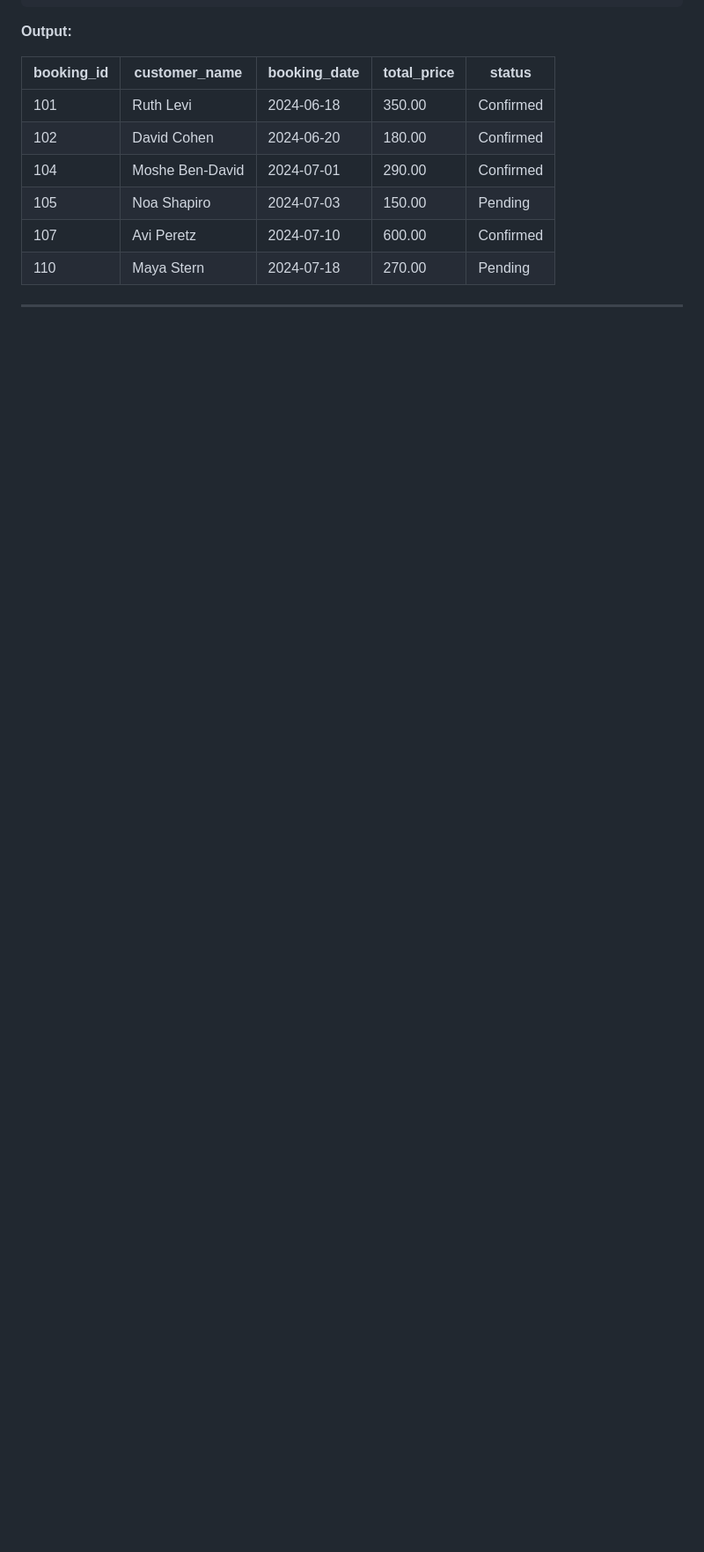
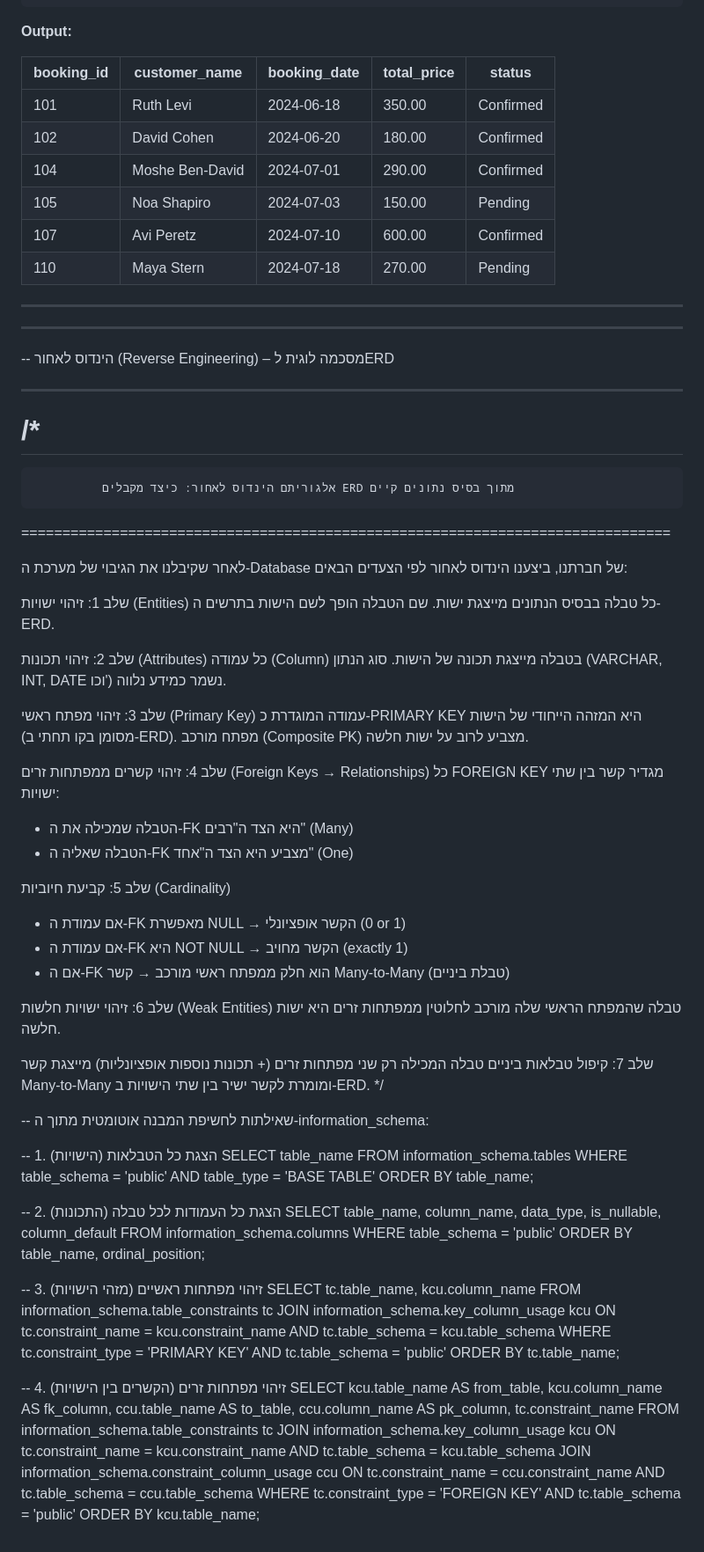
Before and after one commit to Ayala-Segal/FunFinder, a Markdown page: README.md, the part around the change. Shown at 88% size. GitHub-like rendering; blank space fills up the shorter version.

Commit message:
Document reverse engineering algorithm for ERD
Added a detailed algorithm for reverse engineering ERD from an existing database, including steps for identifying entities, attributes, primary keys, foreign keys, cardinality, weak entities, and handling many-to-many relationships.

```diff
--- a/README.md
+++ b/README.md
@@ -904,3 +904,87 @@ ORDER BY booking_date;
 | 110        | Maya Stern      | 2024-07-18   | 270.00      | Pending   |
 
 ---
+
+-- ---------------------------------------------------------------------------
+-- הינדוס לאחור (Reverse Engineering) – מסכמה לוגית לERD
+-- ---------------------------------------------------------------------------
+/*
+===============================================================================
+              אלגוריתם הינדוס לאחור: כיצד מקבלים ERD מתוך בסיס נתונים קיים
+===============================================================================
+
+לאחר שקיבלנו את הגיבוי של מערכת ה-Database של חברתנו,
+ביצענו הינדוס לאחור לפי הצעדים הבאים:
+
+שלב 1: זיהוי ישויות (Entities)
+   כל טבלה בבסיס הנתונים מייצגת ישות.
+   שם הטבלה הופך לשם הישות בתרשים ה-ERD.
+
+שלב 2: זיהוי תכונות (Attributes)
+   כל עמודה (Column) בטבלה מייצגת תכונה של הישות.
+   סוג הנתון (VARCHAR, INT, DATE וכו') נשמר כמידע נלווה.
+
+שלב 3: זיהוי מפתח ראשי (Primary Key)
+   עמודה המוגדרת כ-PRIMARY KEY היא המזהה הייחודי של הישות (מסומן בקו תחתי ב-ERD).
+   מפתח מורכב (Composite PK) מצביע לרוב על ישות חלשה.
+
+שלב 4: זיהוי קשרים ממפתחות זרים (Foreign Keys → Relationships)
+   כל FOREIGN KEY מגדיר קשר בין שתי ישויות:
+   - הטבלה שמכילה את ה-FK היא הצד ה"רבים" (Many)
+   - הטבלה שאליה ה-FK מצביע היא הצד ה"אחד" (One)
+
+שלב 5: קביעת חיוביות (Cardinality)
+   - אם עמודת ה-FK מאפשרת NULL → הקשר אופציונלי (0 or 1)
+   - אם עמודת ה-FK היא NOT NULL → הקשר מחויב (exactly 1)
+   - אם ה-FK הוא חלק ממפתח ראשי מורכב → קשר Many-to-Many (טבלת ביניים)
+
+שלב 6: זיהוי ישויות חלשות (Weak Entities)
+   טבלה שהמפתח הראשי שלה מורכב לחלוטין ממפתחות זרים היא ישות חלשה.
+
+שלב 7: קיפול טבלאות ביניים
+   טבלה המכילה רק שני מפתחות זרים (+ תכונות נוספות אופציונליות)
+   מייצגת קשר Many-to-Many ומומרת לקשר ישיר בין שתי הישויות ב-ERD.
+*/
+
+-- שאילתות לחשיפת המבנה אוטומטית מתוך ה-information_schema:
+
+-- 1. הצגת כל הטבלאות (הישויות)
+SELECT table_name
+FROM information_schema.tables
+WHERE table_schema = 'public'
+  AND table_type = 'BASE TABLE'
+ORDER BY table_name;
+
+-- 2. הצגת כל העמודות לכל טבלה (התכונות)
+SELECT table_name, column_name, data_type, is_nullable, column_default
+FROM information_schema.columns
+WHERE table_schema = 'public'
+ORDER BY table_name, ordinal_position;
+
+-- 3. זיהוי מפתחות ראשיים (מזהי הישויות)
+SELECT tc.table_name, kcu.column_name
+FROM information_schema.table_constraints tc
+JOIN information_schema.key_column_usage kcu
+    ON tc.constraint_name = kcu.constraint_name
+   AND tc.table_schema = kcu.table_schema
+WHERE tc.constraint_type = 'PRIMARY KEY'
+  AND tc.table_schema = 'public'
+ORDER BY tc.table_name;
+
+-- 4. זיהוי מפתחות זרים (הקשרים בין הישויות)
+SELECT
+    kcu.table_name        AS from_table,
+    kcu.column_name       AS fk_column,
+    ccu.table_name        AS to_table,
+    ccu.column_name       AS pk_column,
+    tc.constraint_name
+FROM information_schema.table_constraints tc
+JOIN information_schema.key_column_usage kcu
+    ON tc.constraint_name = kcu.constraint_name
+   AND tc.table_schema = kcu.table_schema
+JOIN information_schema.constraint_column_usage ccu
+    ON tc.constraint_name = ccu.constraint_name
+   AND tc.table_schema = ccu.table_schema
+WHERE tc.constraint_type = 'FOREIGN KEY'
+  AND tc.table_schema = 'public'
+ORDER BY kcu.table_name;
```
